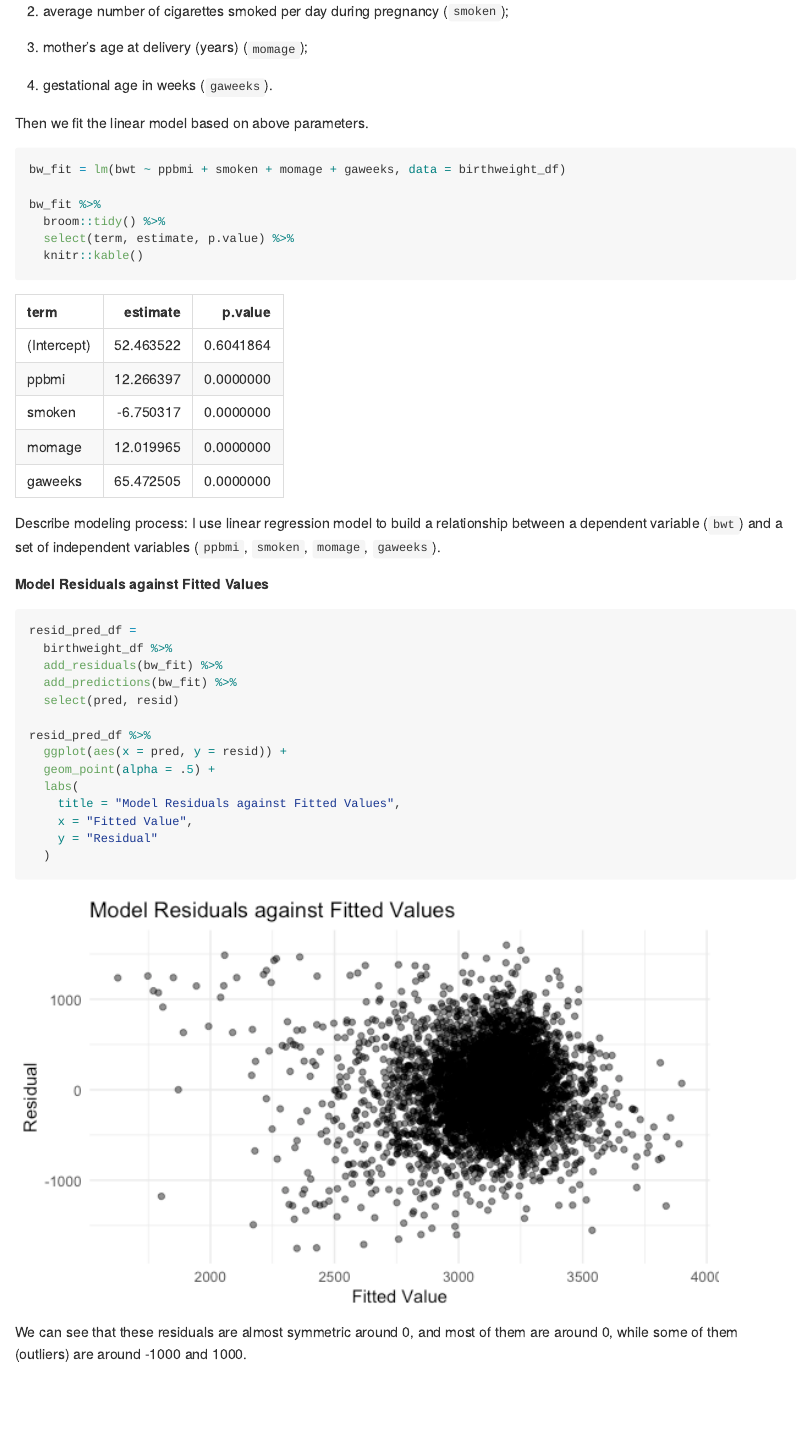
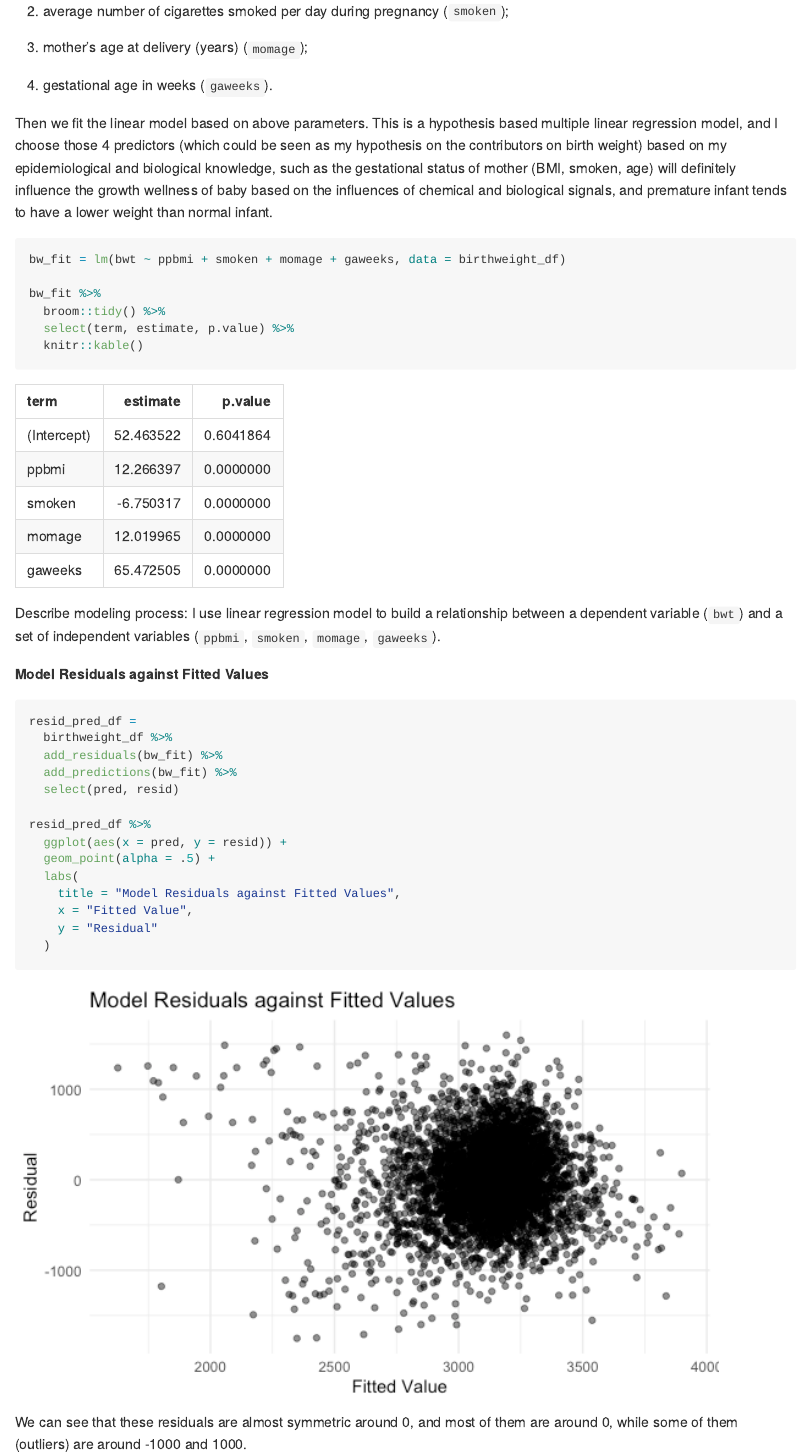
Before and after one commit to WenshanQu/p8105_hw6_wq2160, an R Markdown document (p8105_hw6_wq2160.Rmd): the page in a window 1100 px wide, from 1300 px down. The pictures show the output file p8105_hw6_wq2160.md that the author committed with the source, drawn offline in the style of GitHub.

Commit message:
Modify comments

````diff
--- a/p8105_hw6_wq2160.Rmd
+++ b/p8105_hw6_wq2160.Rmd
@@ -66,7 +66,7 @@ My interested predictors includes:
 
   4) gestational age in weeks (`gaweeks`).
 
-Then we fit the linear model based on above parameters.
+Then we fit the linear model based on above parameters. This is a hypothesis based multiple linear regression model, and I choose those 4 predictors (which could be seen as my hypothesis on the contributors on birth weight) based on my epidemiological and biological knowledge, such as the gestational status of mother (BMI, smoken, age) will definitely influence the growth wellness of baby based on the influences of chemical and biological signals, and premature infant tends to have a lower weight than normal infant.
 
 ```{r}
 bw_fit = lm(bwt ~ ppbmi + smoken + momage + gaweeks, data = birthweight_df)
````
Also changed, not shown: p8105_hw6_wq2160.md, p8105_hw6_wq2160_files/figure-gfm/unnamed-chunk-11-1.png, p8105_hw6_wq2160_files/figure-gfm/unnamed-chunk-12-1.png, p8105_hw6_wq2160_files/figure-gfm/unnamed-chunk-8-1.png, p8105_hw6_wq2160.Rmd (2 more changed lines).
